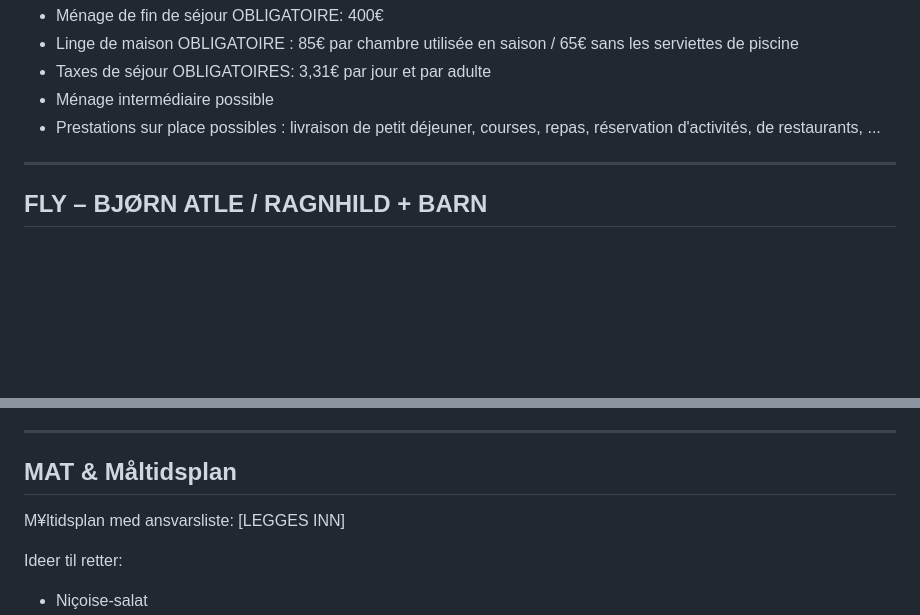
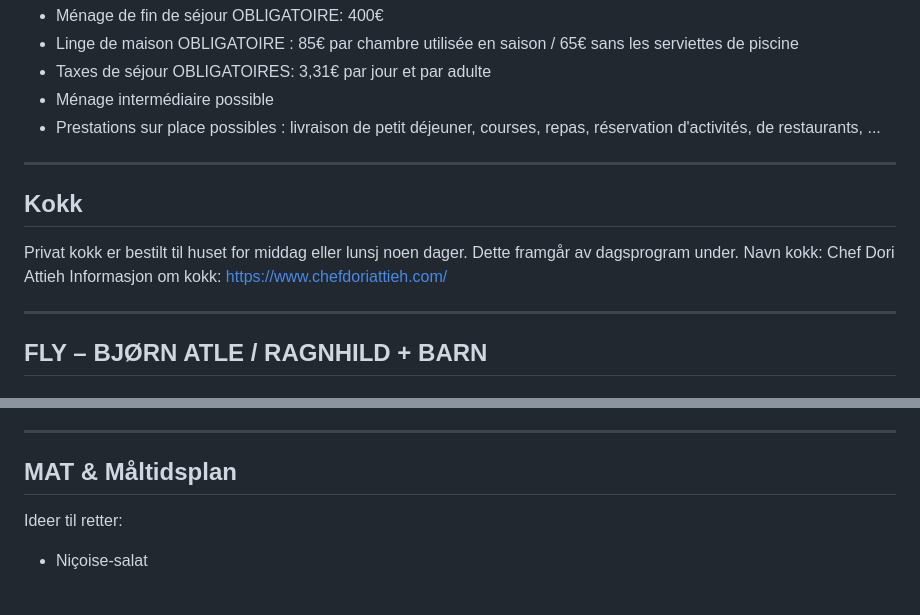
Before and after one commit to bjornatlej/frankrike26, a Markdown page: Frankrike2026_Portal_informasjon.md, 2 parts joined by grey strips. Drawn GitHub-style; blank space fills up the shorter version.

```diff
--- a/Frankrike2026_Portal_informasjon.md
+++ b/Frankrike2026_Portal_informasjon.md
@@ -66,6 +66,13 @@ Extras :
 * Taxes de séjour OBLIGATOIRES: 3,31€ par jour et par adulte
 * Ménage intermédiaire possible
 * Prestations sur place possibles : livraison de petit déjeuner, courses, repas, réservation d'activités, de restaurants, ...
+
+* * *
+## Kokk
+
+Privat kokk er bestilt til huset for  middag eller lunsj noen dager. Dette framgår av dagsprogram under.
+Navn kokk: Chef Dori Attieh
+Informasjon om kokk: https://www.chefdoriattieh.com/
 
 * * *
 
@@ -173,7 +180,6 @@ For reisende uten leiebil, eller for kortere turer i nærområdet.
 
 ## MAT & Måltidsplan
 
-M¥ltidsplan med ansvarsliste: [LEGGES INN]
 
 Ideer til retter:
 
```
